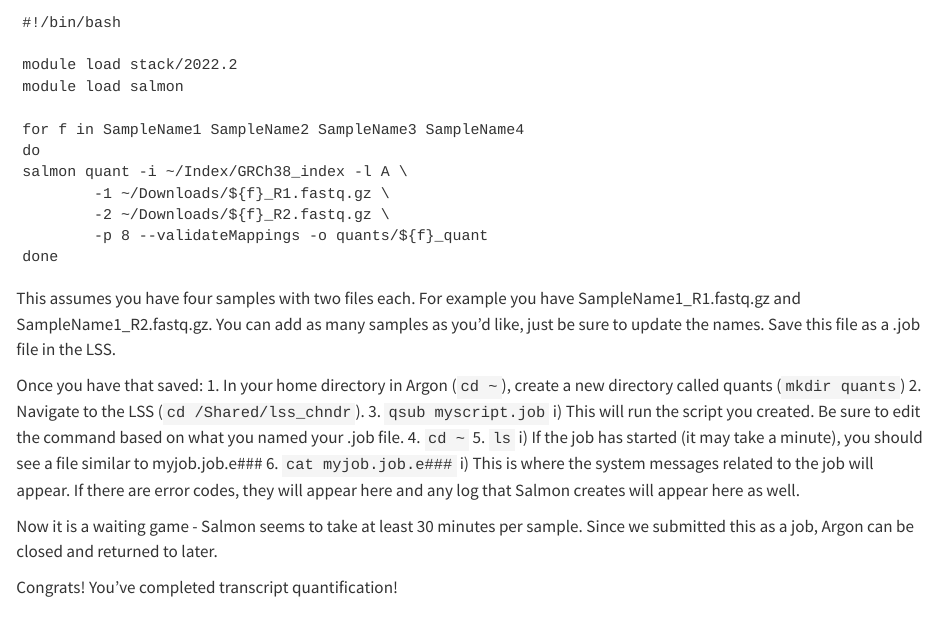
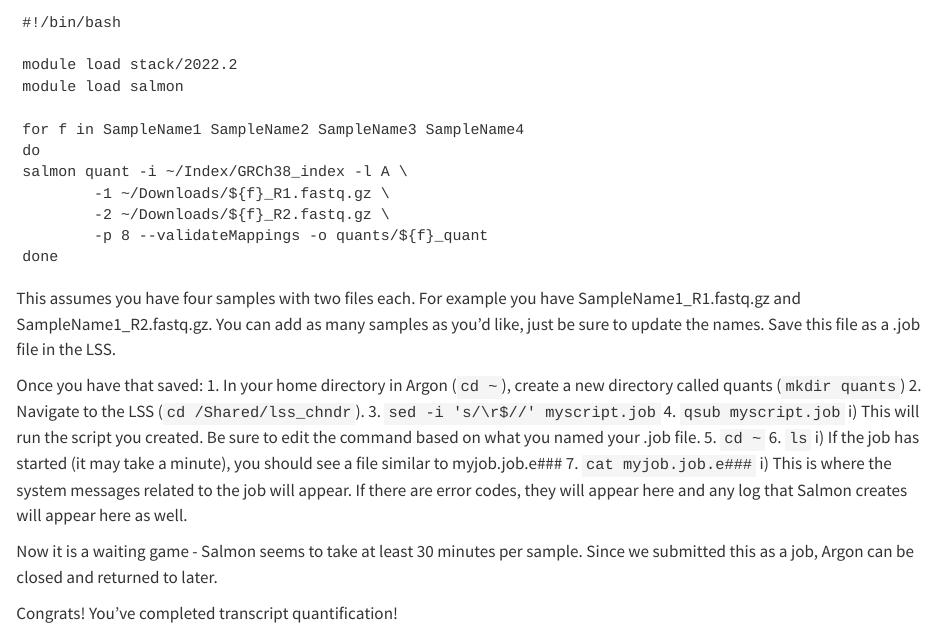
Before and after one commit to seth-borrowman/UDP_RNAseq, a Quarto document (RNAseqProcessingGuide.qmd): the page in a window 1100 px wide, from 2120 px down. Rendered offline with R 4.5, knitr and Pandoc in place of Quarto, with nearby package versions.

Commit message:
add step to fix return

```diff
--- a/RNAseqProcessingGuide.qmd
+++ b/RNAseqProcessingGuide.qmd
@@ -97,12 +97,13 @@ This assumes you have four samples with two files each. For example you have Sam
 Once you have that saved:
 1. In your home directory in Argon (`cd ~`), create a new directory called quants (`mkdir quants`)
 2. Navigate to the LSS (`cd /Shared/lss_chndr`).
-3. `qsub myscript.job`
+3. `sed -i 's/\r$//' myscript.job`
+4. `qsub myscript.job`
     i) This will run the script you created. Be sure to edit the command based on what you named your .job file.
-4. `cd ~`
-5. `ls`
+5. `cd ~`
+6. `ls`
     i) If the job has started (it may take a minute), you should see a file similar to myjob.job.e###
-6. `cat myjob.job.e###`
+7. `cat myjob.job.e###`
     i) This is where the system messages related to the job will appear. If there are error codes, they will appear here and any log that Salmon creates will appear here as well.
 
 Now it is a waiting game - Salmon seems to take at least 30 minutes per sample. Since we submitted this as a job, Argon can be closed and returned to later.
```
